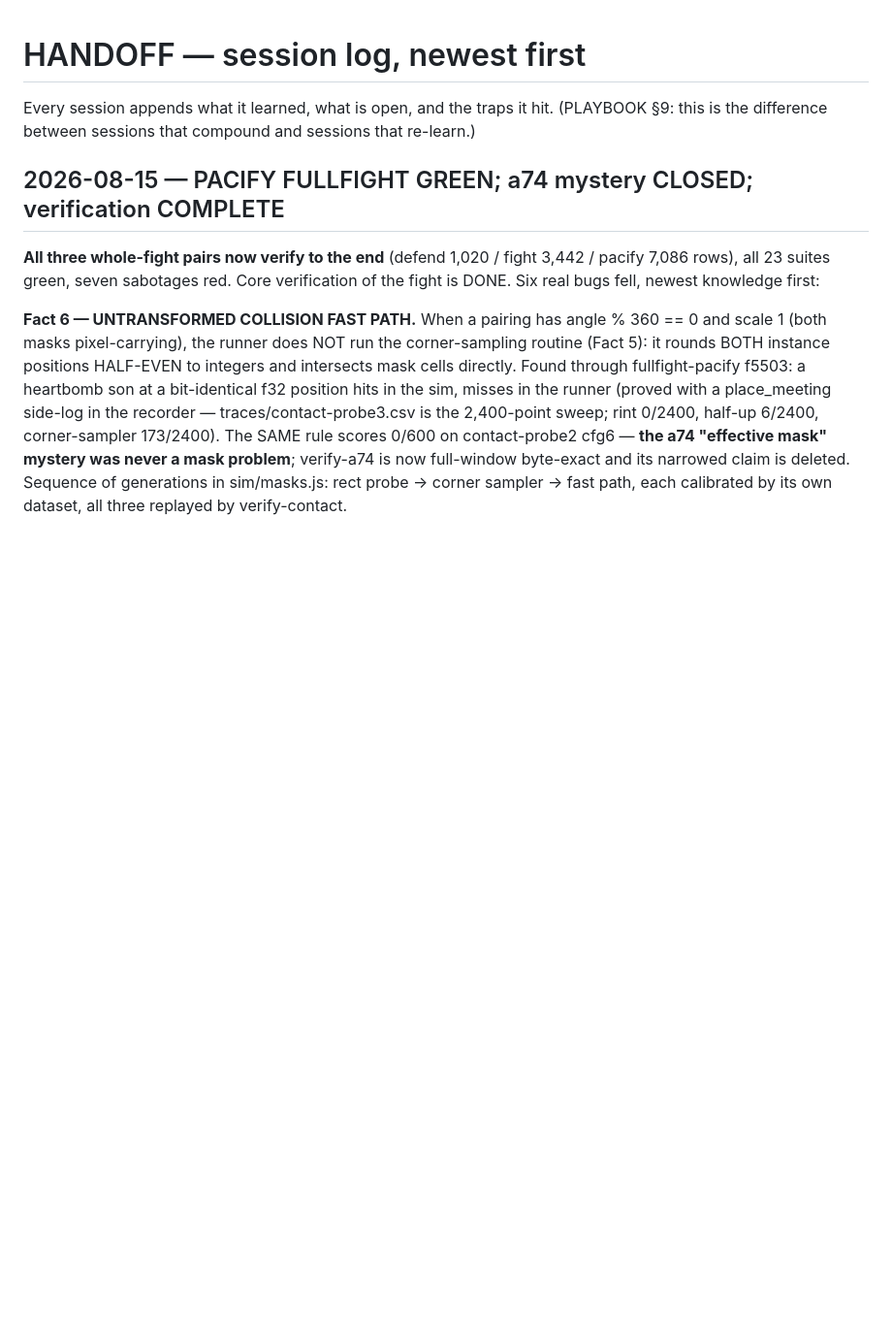
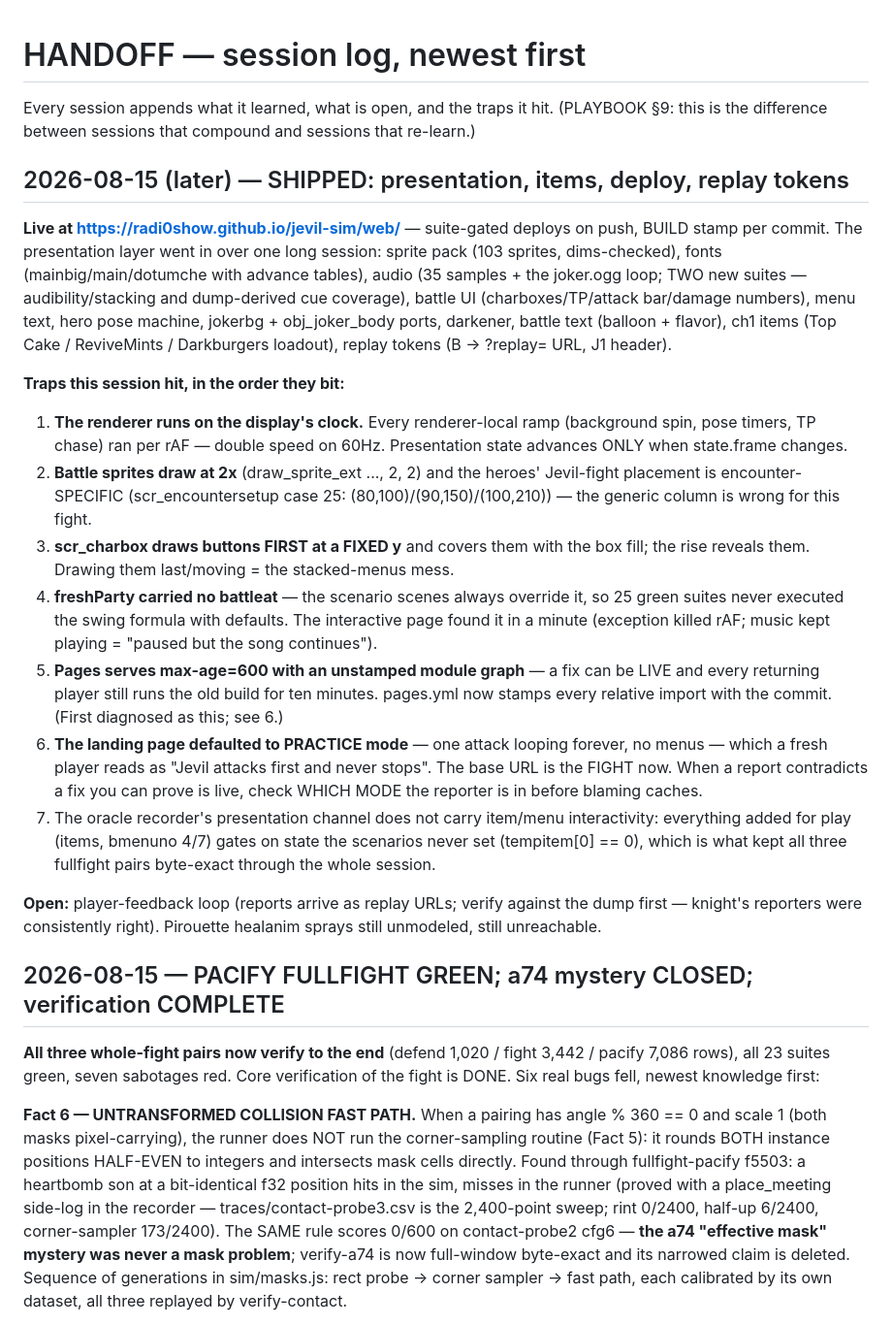
Before and after one commit to Radi0Show/jevil-sim, a Markdown page: docs/HANDOFF.md, the part around the change. Shown at 97% size. GitHub-like rendering; blank space fills up the shorter version.

Commit message:
HANDOFF: the ship session's traps

```diff
--- a/docs/HANDOFF.md
+++ b/docs/HANDOFF.md
@@ -3,6 +3,52 @@
 Every session appends what it learned, what is open, and the traps it hit.
 (PLAYBOOK §9: this is the difference between sessions that compound and
 sessions that re-learn.)
+
+## 2026-08-15 (later) — SHIPPED: presentation, items, deploy, replay tokens
+
+**Live at https://radi0show.github.io/jevil-sim/web/** — suite-gated
+deploys on push, BUILD stamp per commit. The presentation layer went in
+over one long session: sprite pack (103 sprites, dims-checked), fonts
+(mainbig/main/dotumche with advance tables), audio (35 samples + the
+joker.ogg loop; TWO new suites — audibility/stacking and dump-derived
+cue coverage), battle UI (charboxes/TP/attack bar/damage numbers), menu
+text, hero pose machine, jokerbg + obj_joker_body ports, darkener,
+battle text (balloon + flavor), ch1 items (Top Cake / ReviveMints /
+Darkburgers loadout), replay tokens (B → ?replay= URL, J1 header).
+
+**Traps this session hit, in the order they bit:**
+1. **The renderer runs on the display's clock.** Every renderer-local
+   ramp (background spin, pose timers, TP chase) ran per rAF — double
+   speed on 60Hz. Presentation state advances ONLY when state.frame
+   changes.
+2. **Battle sprites draw at 2x** (draw_sprite_ext ..., 2, 2) and the
+   heroes' Jevil-fight placement is encounter-SPECIFIC
+   (scr_encountersetup case 25: (80,100)/(90,150)/(100,210)) — the
+   generic column is wrong for this fight.
+3. **scr_charbox draws buttons FIRST at a FIXED y** and covers them
+   with the box fill; the rise reveals them. Drawing them last/moving
+   = the stacked-menus mess.
+4. **freshParty carried no battleat** — the scenario scenes always
+   override it, so 25 green suites never executed the swing formula
+   with defaults. The interactive page found it in a minute (exception
+   killed rAF; music kept playing = "paused but the song continues").
+5. **Pages serves max-age=600 with an unstamped module graph** — a fix
+   can be LIVE and every returning player still runs the old build for
+   ten minutes. pages.yml now stamps every relative import with the
+   commit. (First diagnosed as this; see 6.)
+6. **The landing page defaulted to PRACTICE mode** — one attack looping
+   forever, no menus — which a fresh player reads as "Jevil attacks
+   first and never stops". The base URL is the FIGHT now. When a report
+   contradicts a fix you can prove is live, check WHICH MODE the
+   reporter is in before blaming caches.
+7. The oracle recorder's presentation channel does not carry item/menu
+   interactivity: everything added for play (items, bmenuno 4/7) gates
+   on state the scenarios never set (tempitem[0] == 0), which is what
+   kept all three fullfight pairs byte-exact through the whole session.
+
+**Open:** player-feedback loop (reports arrive as replay URLs; verify
+against the dump first — knight's reporters were consistently right).
+Pirouette healanim sprays still unmodeled, still unreachable.
 
 ## 2026-08-15 — PACIFY FULLFIGHT GREEN; a74 mystery CLOSED; verification COMPLETE
 
```
